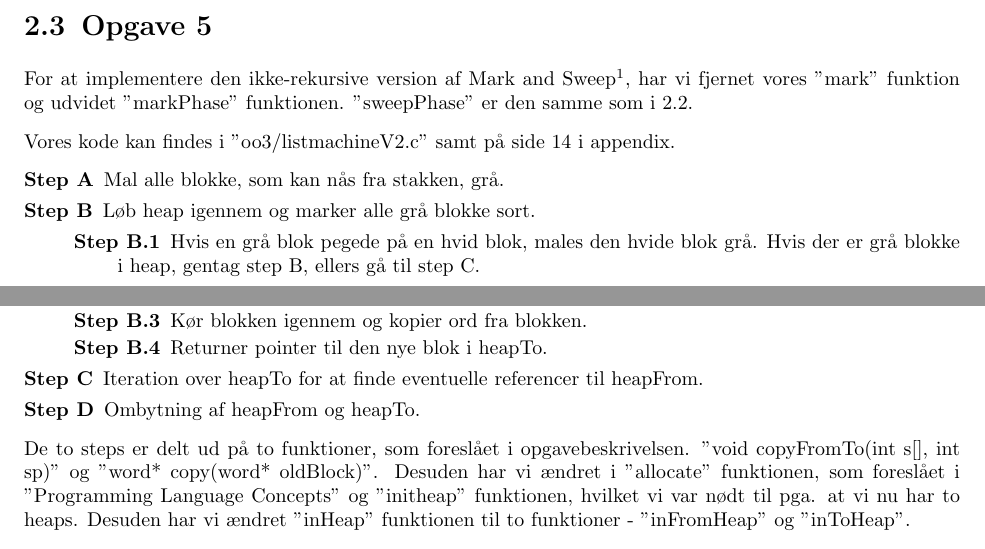
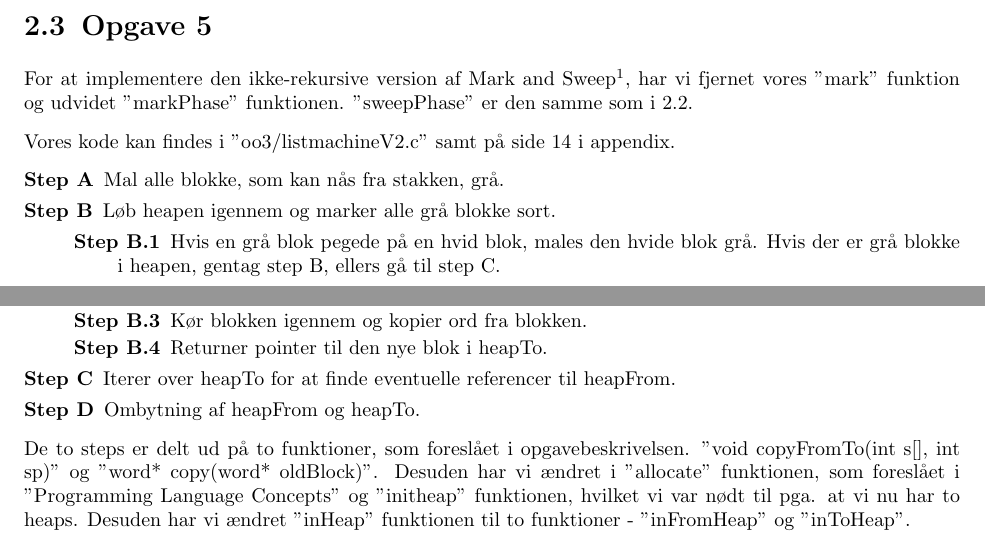
Before and after one commit to esfdk/BOSC, a LaTeX document (Reports/oo3report/MainReportFile.tex, which reads Reports/oo3report/Parts/MainPart.tex): two parts of page 6 of 17, joined at a grey line, cut so that both start at the same text. Compiled offline with pdfLaTeX.

Commit message:
minor changes to oo3 report

```diff
--- a/Reports/oo3report/Parts/MainPart.tex
+++ b/Reports/oo3report/Parts/MainPart.tex
@@ -80,9 +80,9 @@ Vores kode kan findes i "oo3/listmachineV2.c" samt på side \pageref{Code_V2} i
 
 \begin{my_description}
 \item[Step A] Mal alle blokke, som kan nås fra stakken, grå.
-\item[Step B] Løb heap igennem og marker alle grå blokke sort.
+\item[Step B] Løb heapen igennem og marker alle grå blokke sort.
 	\begin{my_description}
-	\item[Step B.1] Hvis en grå blok pegede på en hvid blok, males den hvide blok grå. Hvis der er grå blokke i heap, gentag step B, ellers gå til step C.
+	\item[Step B.1] Hvis en grå blok pegede på en hvid blok, males den hvide blok grå. Hvis der er grå blokke i heapen, gentag step B, ellers gå til step C.
 	\end{my_description}
 \item[Step C] Sweep på samme måde som i opgave 2.
 \end{my_description}
@@ -101,7 +101,7 @@ Vi har delt algoritmen op i følgende steps:
 	\item[Step B.3] Kør blokken igennem og kopier ord fra blokken.
 	\item[Step B.4] Returner pointer til den nye blok i heapTo.
 	\end{my_description}
-\item[Step C] Iteration over heapTo for at finde eventuelle referencer til heapFrom.
+\item[Step C] Iterer over heapTo for at finde eventuelle referencer til heapFrom.
 \item[Step D] Ombytning af heapFrom og heapTo.
 \end{my_description}
 
```
Also changed, not shown: Reports/oo3report/Parts/MainPart.tex (4 more changed lines).
